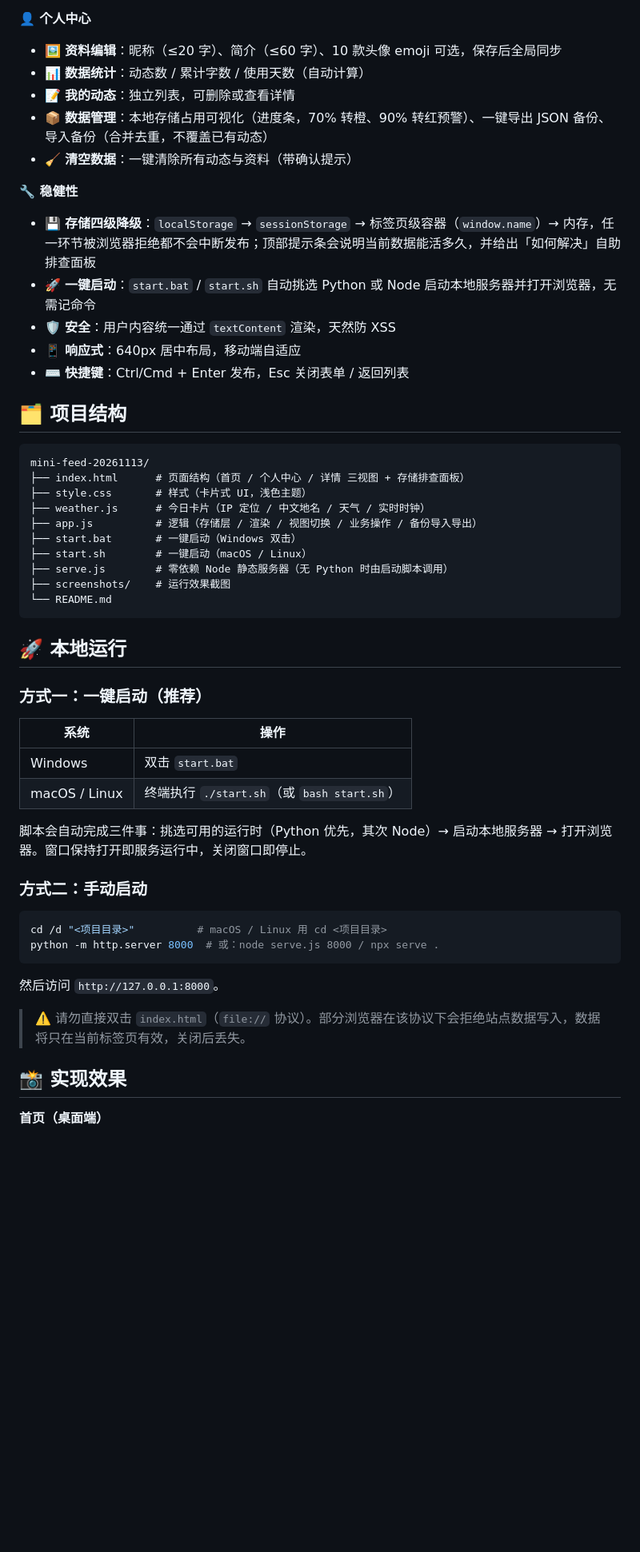
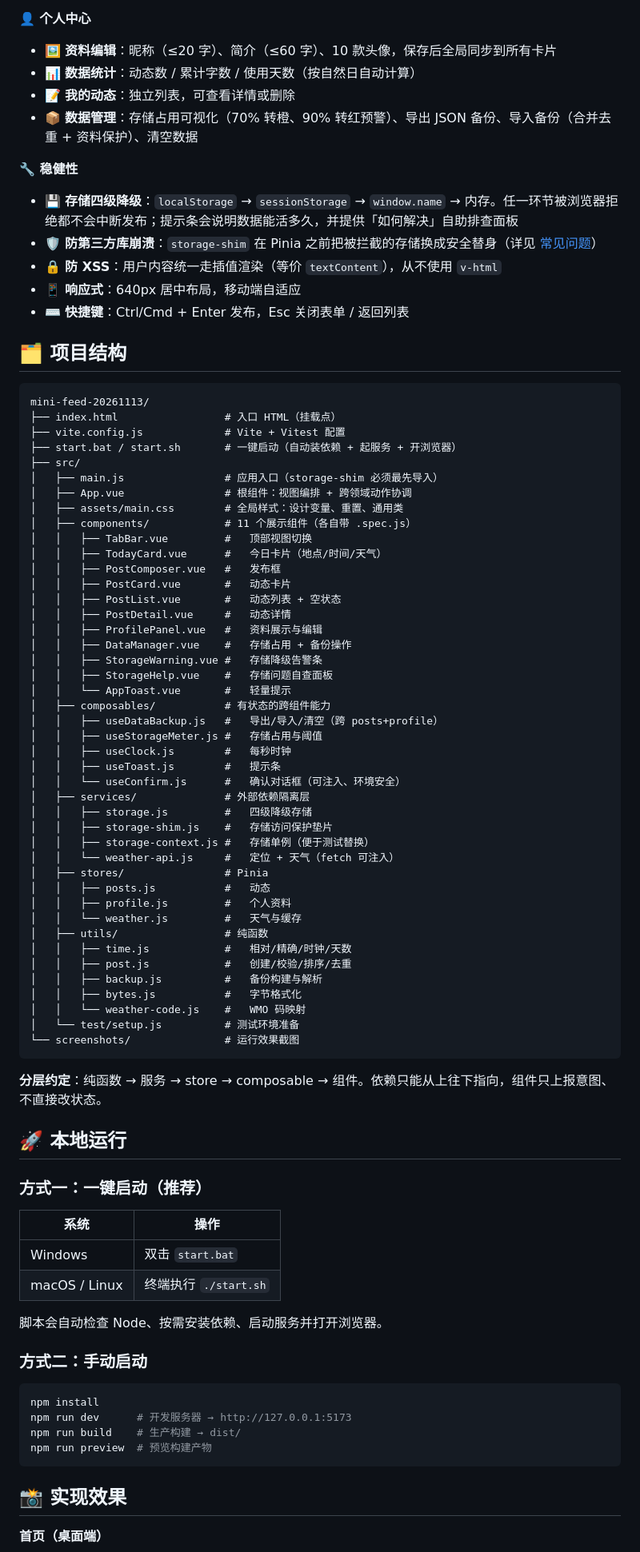
Before and after one commit to WRating/mini-feed-20261113, a Markdown page: README.md, the part around one of its changes. Shown at 80% size. GitHub-like rendering; blank space fills up the shorter version.

````diff
--- a/README.md
+++ b/README.md
@@ -36,15 +58,14 @@
 
 **👤 个人中心**
-- 🖼️ **资料编辑**：昵称（≤20 字）、简介（≤60 字）、10 款头像 emoji 可选，保存后全局同步
-- 📊 **数据统计**：动态数 / 累计字数 / 使用天数（自动计算）
-- 📝 **我的动态**：独立列表，可删除或查看详情
-- 📦 **数据管理**：本地存储占用可视化（进度条，70% 转橙、90% 转红预警）、一键导出 JSON 备份、导入备份（合并去重，不覆盖已有动态）
-- 🧹 **清空数据**：一键清除所有动态与资料（带确认提示）
+- 🖼️ **资料编辑**：昵称（≤20 字）、简介（≤60 字）、10 款头像，保存后全局同步到所有卡片
+- 📊 **数据统计**：动态数 / 累计字数 / 使用天数（按自然日自动计算）
+- 📝 **我的动态**：独立列表，可查看详情或删除
+- 📦 **数据管理**：存储占用可视化（70% 转橙、90% 转红预警）、导出 JSON 备份、导入备份（合并去重 + 资料保护）、清空数据
 
 **🔧 稳健性**
-- 💾 **存储四级降级**：`localStorage` → `sessionStorage` → 标签页级容器（`window.name`）→ 内存，任一环节被浏览器拒绝都不会中断发布；顶部提示条会说明当前数据能活多久，并给出「如何解决」自助排查面板
-- 🚀 **一键启动**：`start.bat` / `start.sh` 自动挑选 Python 或 Node 启动本地服务器并打开浏览器，无需记命令
-- 🛡️ **安全**：用户内容统一通过 `textContent` 渲染，天然防 XSS
+- 💾 **存储四级降级**：`localStorage` → `sessionStorage` → `window.name` → 内存。任一环节被浏览器拒绝都不会中断发布；提示条会说明数据能活多久，并提供「如何解决」自助排查面板
+- 🛡️ **防第三方库崩溃**：`storage-shim` 在 Pinia 之前把被拦截的存储换成安全替身（详见 [常见问题](#-常见问题)）
+- 🔒 **防 XSS**：用户内容统一走插值渲染（等价 `textContent`），从不使用 `v-html`
 - 📱 **响应式**：640px 居中布局，移动端自适应
 - ⌨️ **快捷键**：Ctrl/Cmd + Enter 发布，Esc 关闭表单 / 返回列表
 
@@ -52,16 +73,51 @@
 
 ```
 mini-feed-20261113/
-├── index.html      # 页面结构（首页 / 个人中心 / 详情 三视图 + 存储排查面板）
-├── style.css       # 样式（卡片式 UI，浅色主题）
-├── weather.js      # 今日卡片（IP 定位 / 中文地名 / 天气 / 实时时钟）
-├── app.js          # 逻辑（存储层 / 渲染 / 视图切换 / 业务操作 / 备份导入导出）
-├── start.bat       # 一键启动（Windows 双击）
-├── start.sh        # 一键启动（macOS / Linux）
-├── serve.js        # 零依赖 Node 静态服务器（无 Python 时由启动脚本调用）
-├── screenshots/    # 运行效果截图
-└── README.md
+├── index.html                 # 入口 HTML（挂载点）
+├── vite.config.js             # Vite + Vitest 配置
+├── start.bat / start.sh       # 一键启动（自动装依赖 + 起服务 + 开浏览器）
+├── src/
+│   ├── main.js                # 应用入口（storage-shim 必须最先导入）
+│   ├── App.vue                # 根组件：视图编排 + 跨领域动作协调
+│   ├── assets/main.css        # 全局样式：设计变量、重置、通用类
+│   ├── components/            # 11 个展示组件（各自带 .spec.js）
+│   │   ├── TabBar.vue         #   顶部视图切换
+│   │   ├── TodayCard.vue      #   今日卡片（地点/时间/天气）
+│   │   ├── PostComposer.vue   #   发布框
+│   │   ├── PostCard.vue       #   动态卡片
+│   │   ├── PostList.vue       #   动态列表 + 空状态
+│   │   ├── PostDetail.vue     #   动态详情
+│   │   ├── ProfilePanel.vue   #   资料展示与编辑
+│   │   ├── DataManager.vue    #   存储占用 + 备份操作
+│   │   ├── StorageWarning.vue #   存储降级告警条
+│   │   ├── StorageHelp.vue    #   存储问题自查面板
+│   │   └── AppToast.vue       #   轻量提示
+│   ├── composables/           # 有状态的跨组件能力
+│   │   ├── useDataBackup.js   #   导出/导入/清空（跨 posts+profile）
+│   │   ├── useStorageMeter.js #   存储占用与阈值
+│   │   ├── useClock.js        #   每秒时钟
+│   │   ├── useToast.js        #   提示条
+│   │   └── useConfirm.js      #   确认对话框（可注入、环境安全）
+│   ├── services/              # 外部依赖隔离层
+│   │   ├── storage.js         #   四级降级存储
+│   │   ├── storage-shim.js    #   存储访问保护垫片
+│   │   ├── storage-context.js #   存储单例（便于测试替换）
+│   │   └── weather-api.js     #   定位 + 天气（fetch 可注入）
+│   ├── stores/                # Pinia
+│   │   ├── posts.js           #   动态
+│   │   ├── profile.js         #   个人资料
+│   │   └── weather.js         #   天气与缓存
+│   ├── utils/                 # 纯函数
+│   │   ├── time.js            #   相对/精确/时钟/天数
+│   │   ├── post.js            #   创建/校验/排序/去重
+│   │   ├── backup.js          #   备份构建与解析
+│   │   ├── bytes.js           #   字节格式化
+│   │   └── weather-code.js    #   WMO 码映射
+│   └── test/setup.js          # 测试环境准备
+└── screenshots/               # 运行效果截图
 ```
+
+**分层约定**：纯函数 → 服务 → store → composable → 组件。依赖只能从上往下指向，组件只上报意图、不直接改状态。
 
 ## 🚀 本地运行
 
@@ -70,20 +126,18 @@ mini-feed-20261113/
 | 系统 | 操作 |
 | --- | --- |
 | Windows | 双击 `start.bat` |
-| macOS / Linux | 终端执行 `./start.sh`（或 `bash start.sh`） |
+| macOS / Linux | 终端执行 `./start.sh` |
 
-脚本会自动完成三件事：挑选可用的运行时（Python 优先，其次 Node）→ 启动本地服务器 → 打开浏览器。窗口保持打开即服务运行中，关闭窗口即停止。
+脚本会自动检查 Node、按需安装依赖、启动服务并打开浏览器。
 
 ### 方式二：手动启动
 
 ```bash
-cd /d "<项目目录>"          # macOS / Linux 用 cd <项目目录>
-python -m http.server 8000  # 或：node serve.js 8000 / npx serve .
+npm install
+npm run dev      # 开发服务器 → http://127.0.0.1:5173
+npm run build    # 生产构建 → dist/
+npm run preview  # 预览构建产物
 ```
-
-然后访问 `http://127.0.0.1:8000`。
-
-> ⚠️ 请勿直接双击 `index.html`（`file://` 协议）。部分浏览器在该协议下会拒绝站点数据写入，数据将只在当前标签页有效，关闭后丢失。
 
 ## 📸 实现效果
 
````
Also changed, not shown: other parts of README.md (+107 -44 lines), screenshots/desktop.png, screenshots/detail.png, screenshots/mobile.png, screenshots/profile.png.
